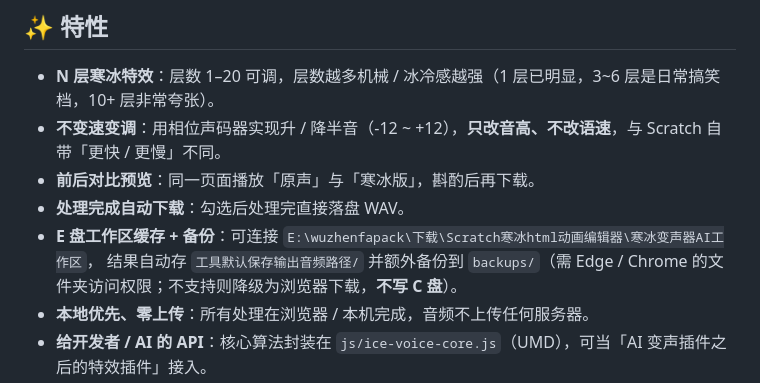
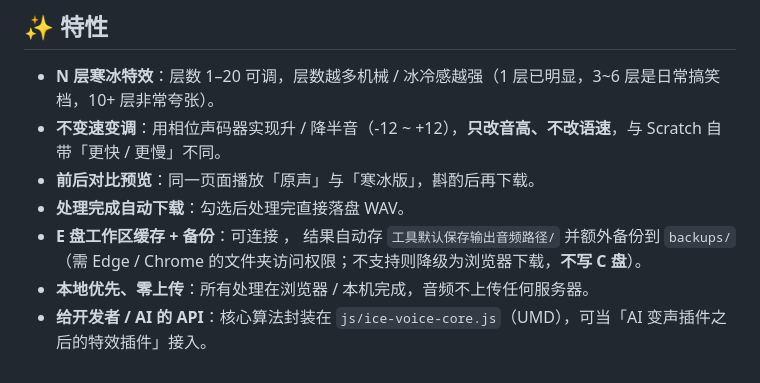
Before and after one commit to wuzhenfa114514/Scratch-ice-voice-changer, a Markdown page: README.md, the part around the change. GitHub-like rendering.

```diff
--- a/README.md
+++ b/README.md
@@ -13,7 +13,7 @@
 - **不变速变调**：用相位声码器实现升 / 降半音（-12 ~ +12），**只改音高、不改语速**，与 Scratch 自带「更快 / 更慢」不同。
 - **前后对比预览**：同一页面播放「原声」与「寒冰版」，斟酌后再下载。
 - **处理完成自动下载**：勾选后处理完直接落盘 WAV。
-- **E 盘工作区缓存 + 备份**：可连接 `E:\wuzhenfapack\下载\Scratch寒冰html动画编辑器\寒冰变声器AI工作区`，
+- **E 盘工作区缓存 + 备份**：可连接 ，
   结果自动存 `工具默认保存输出音频路径/` 并额外备份到 `backups/`（需 Edge / Chrome 的文件夹访问权限；不支持则降级为浏览器下载，**不写 C 盘**）。
 - **本地优先、零上传**：所有处理在浏览器 / 本机完成，音频不上传任何服务器。
 - **给开发者 / AI 的 API**：核心算法封装在 `js/ice-voice-core.js`（UMD），可当「AI 变声插件之后的特效插件」接入。
```
